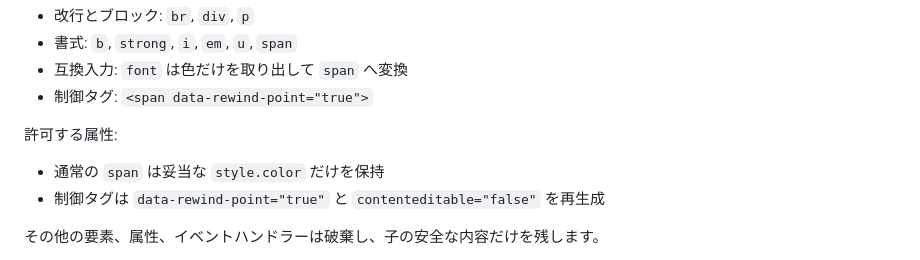
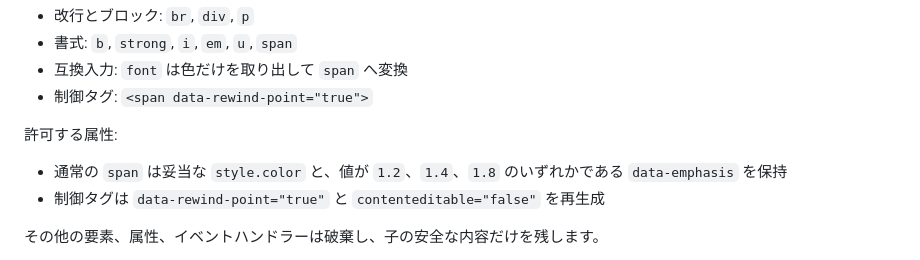
Before and after one commit to tokawa-ms/openteleprompter, a Markdown page: docs/architecture.md, the part around the change. Drawn GitHub-style.

```diff
--- a/docs/architecture.md
+++ b/docs/architecture.md
@@ -79,7 +79,7 @@ JSON の解析に失敗した場合は該当データを初期値へ戻します
 
 許可する属性:
 
-- 通常の `span` は妥当な `style.color` だけを保持
+- 通常の `span` は妥当な `style.color` と、値が `1.2`、`1.4`、`1.8` のいずれかである `data-emphasis` を保持
 - 制御タグは `data-rewind-point="true"` と `contenteditable="false"` を再生成
 
 その他の要素、属性、イベントハンドラーは破棄し、子の安全な内容だけを残します。
```
Also changed, not shown: README.md (+39 -71 lines), docs/features.md (+2 -0 lines).
